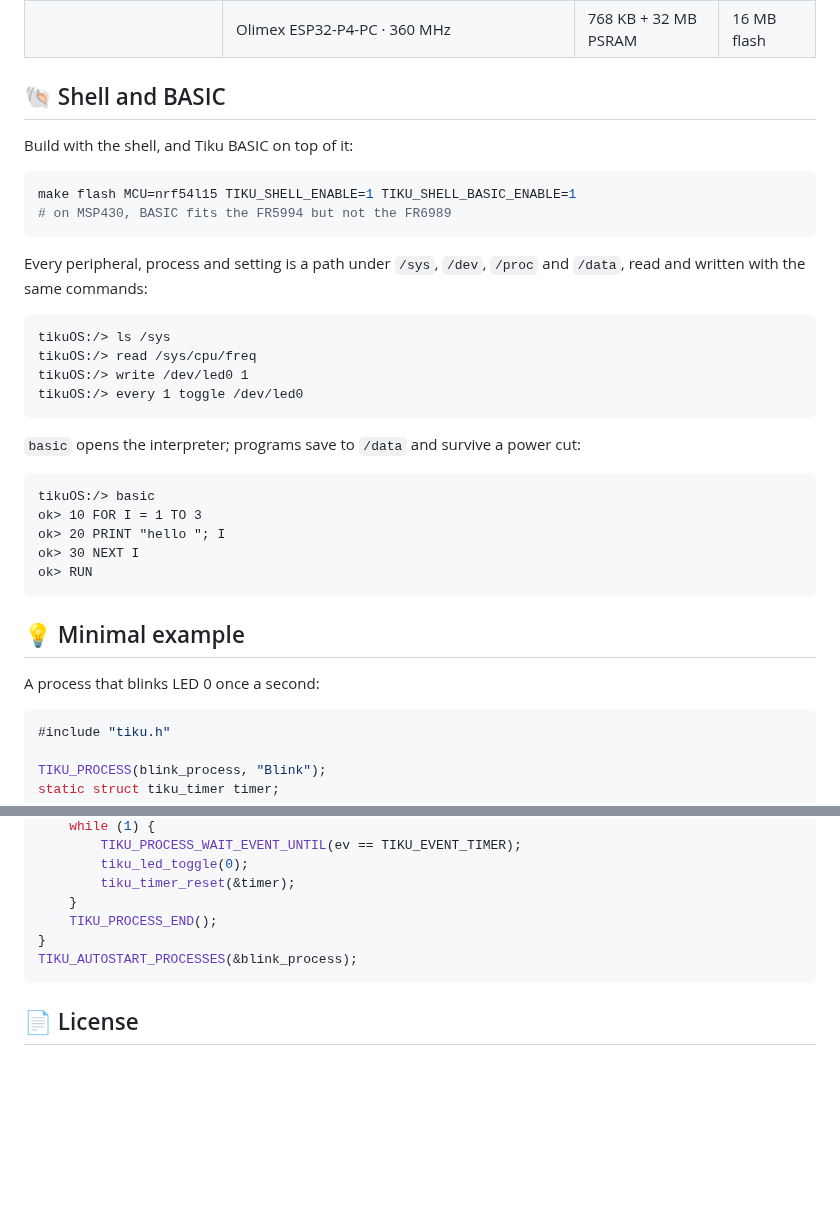
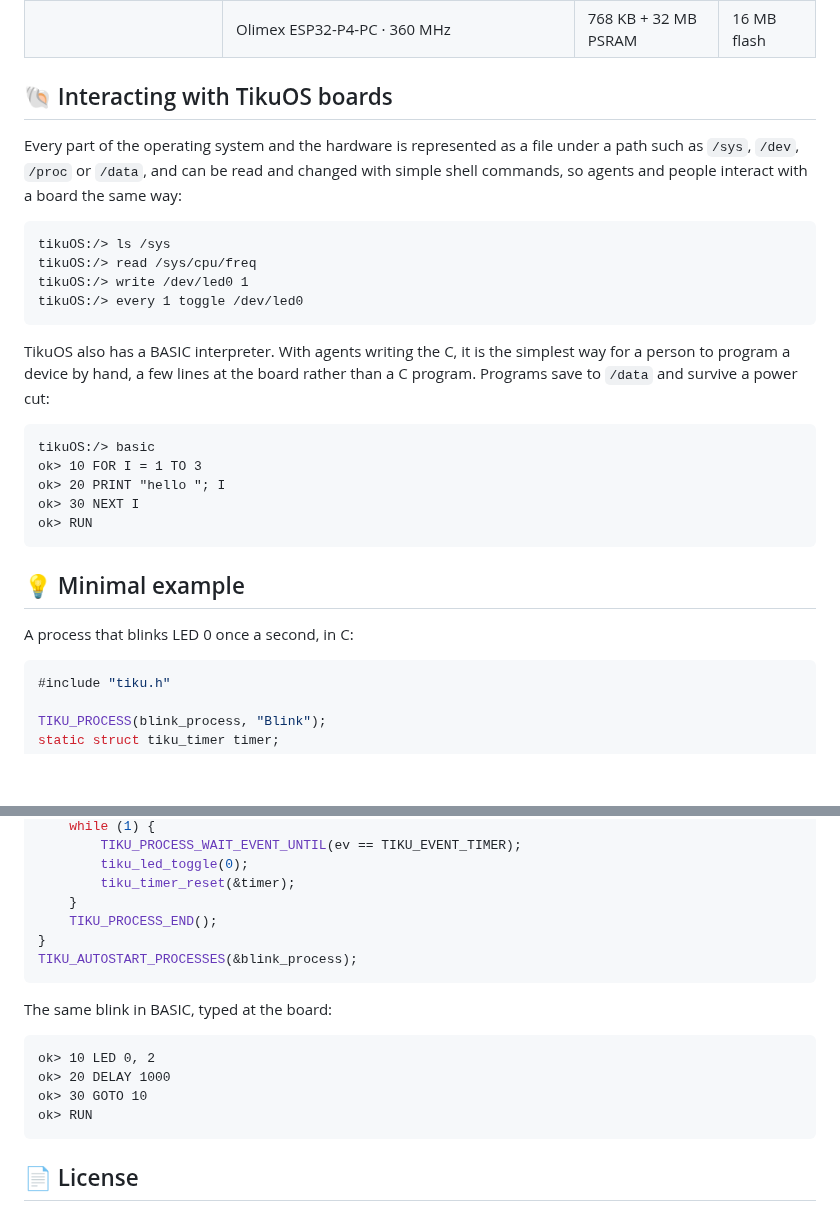
Before and after one commit to tikuos/tikuOS, a Markdown page: README.md, 2 parts joined by grey strips. Rendered like a GitHub page; blank space fills up the shorter version.

Commit message:
Docs: README on interacting with boards, a blink in C and in BASIC

````diff
--- a/README.md
+++ b/README.md
@@ -48,17 +48,12 @@ commit before making it.
 | | ESP32-C5-DevKitC-1 · 240 MHz · dual-band Wi-Fi 6 + BLE 5 + 802.15.4 | 384 KB | 4 MB flash |
 | | Olimex ESP32-P4-PC · 360 MHz | 768 KB + 32 MB PSRAM | 16 MB flash |
 
-## 🐚 Shell and BASIC
+## 🐚 Interacting with TikuOS boards
 
-Build with the shell, and Tiku BASIC on top of it:
-
-```bash
-make flash MCU=nrf54l15 TIKU_SHELL_ENABLE=1 TIKU_SHELL_BASIC_ENABLE=1
-# on MSP430, BASIC fits the FR5994 but not the FR6989
-```
-
-Every peripheral, process and setting is a path under `/sys`, `/dev`,
-`/proc` and `/data`, read and written with the same commands:
+Every part of the operating system and the hardware is represented as a
+file under a path such as `/sys`, `/dev`, `/proc` or `/data`, and can be
+read and changed with simple shell commands, so agents and people interact
+with a board the same way:
 
 ```
 tikuOS:/> ls /sys
@@ -67,7 +62,9 @@ tikuOS:/> write /dev/led0 1
 tikuOS:/> every 1 toggle /dev/led0
 ```
 
-`basic` opens the interpreter; programs save to `/data` and survive a
+TikuOS also has a BASIC interpreter. With agents writing the C, it is the
+simplest way for a person to program a device by hand, a few lines at the
+board rather than a C program. Programs save to `/data` and survive a
 power cut:
 
 ```
@@ -80,7 +77,7 @@ ok> RUN
 
 ## 💡 Minimal example
 
-A process that blinks LED 0 once a second:
+A process that blinks LED 0 once a second, in C:
 
 ```c
 #include "tiku.h"
@@ -103,6 +100,15 @@ TIKU_PROCESS_THREAD(blink_process, ev, data)
 TIKU_AUTOSTART_PROCESSES(&blink_process);
 ```
 
+The same blink in BASIC, typed at the board:
+
+```
+ok> 10 LED 0, 2
+ok> 20 DELAY 1000
+ok> 30 GOTO 10
+ok> RUN
+```
+
 ## 📄 License
 
 Apache License 2.0; see [LICENSE](LICENSE).
````
